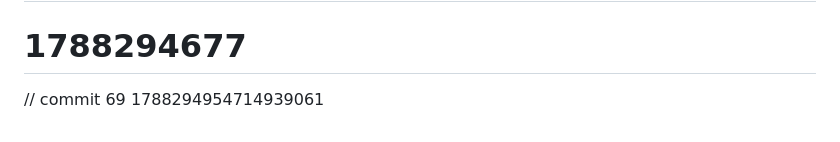
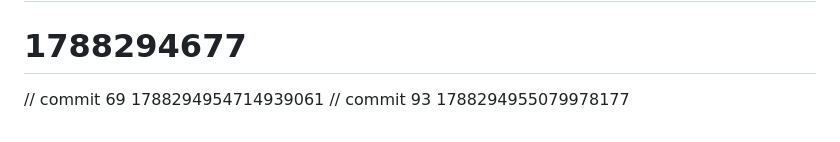
Before and after one commit to AetherRavyn/Muninn, a Markdown page: docs/API.md, the part around the change. Rendered like a GitHub page.

```diff
--- a/docs/API.md
+++ b/docs/API.md
@@ -254,3 +254,4 @@ All records carry a `schema_version` field. Migrations are explicit functions th
 # 1788294677
 # 1788294677
 // commit 69 1788294954714939061
+// commit 93 1788294955079978177
```
